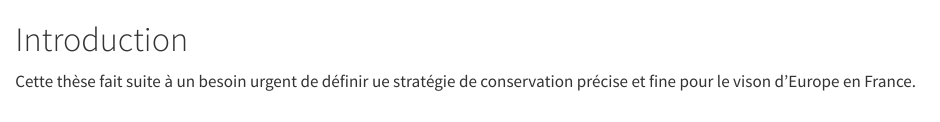
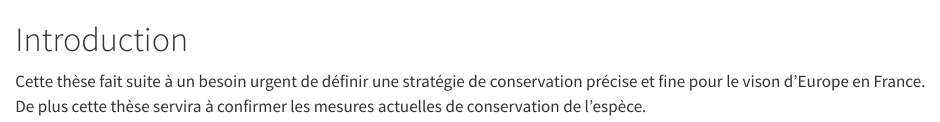
Before and after one commit to RemiBodinier/ecologievison, a Quarto document (j02intro.qmd): the page in a window 1100 px wide, from its top. Rendered offline with R 4.5, knitr and Pandoc in place of Quarto, with nearby package versions.

Commit message:
commit202410071031

```diff
--- a/j02intro.qmd
+++ b/j02intro.qmd
@@ -1,3 +1,3 @@
 # Introduction
 
-Cette thèse fait suite à un besoin urgent de définir ue stratégie de conservation précise et fine pour le vison d'Europe en France.
+Cette thèse fait suite à un besoin urgent de définir une stratégie de conservation précise et fine pour le vison d'Europe en France. De plus cette thèse servira à confirmer les mesures actuelles de conservation de l'espèce.
```
Also changed, not shown: docs/search.json, 15 other files.
